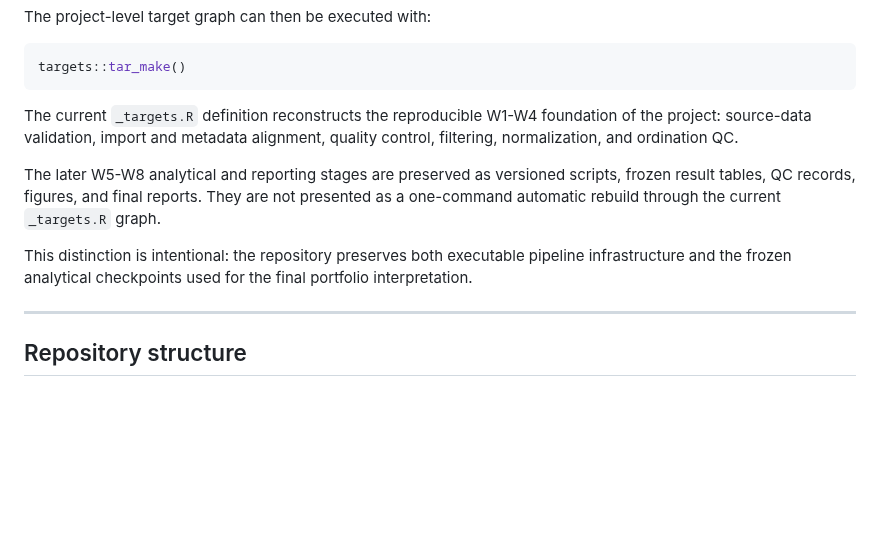
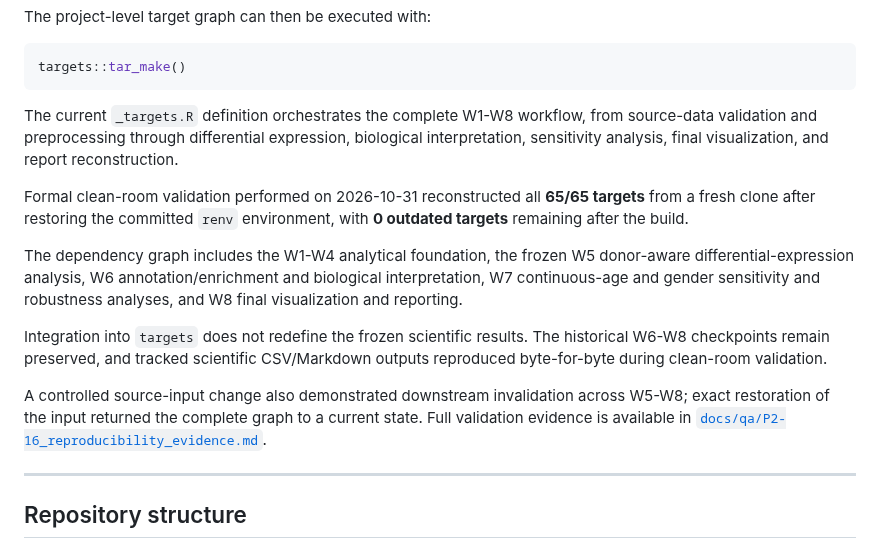
Before and after one commit to joancarrerasdz/ipf-rnaseq-bioconductor-pipeline, a Markdown page: README.md, the part around the change. Rendered like a GitHub page; blank space fills up the shorter version.

Commit message:
Align README with validated W1-W8 reproducibility

````diff
--- a/README.md
+++ b/README.md
@@ -229,18 +229,28 @@ The project-level target graph can then be executed with:
 targets::tar_make()
 ```
 
-The current `_targets.R` definition reconstructs the reproducible W1-W4
-foundation of the project: source-data validation, import and metadata
-alignment, quality control, filtering, normalization, and ordination QC.
+The current `_targets.R` definition orchestrates the complete W1-W8
+workflow, from source-data validation and preprocessing through differential
+expression, biological interpretation, sensitivity analysis, final
+visualization, and report reconstruction.
 
-The later W5-W8 analytical and reporting stages are preserved as versioned
-scripts, frozen result tables, QC records, figures, and final reports. They are
-not presented as a one-command automatic rebuild through the current
-`_targets.R` graph.
+Formal clean-room validation performed on 2026-10-31 reconstructed all
+**65/65 targets** from a fresh clone after restoring the committed `renv`
+environment, with **0 outdated targets** remaining after the build.
 
-This distinction is intentional: the repository preserves both executable
-pipeline infrastructure and the frozen analytical checkpoints used for the
-final portfolio interpretation.
+The dependency graph includes the W1-W4 analytical foundation, the frozen W5
+donor-aware differential-expression analysis, W6 annotation/enrichment and
+biological interpretation, W7 continuous-age and gender sensitivity and
+robustness analyses, and W8 final visualization and reporting.
+
+Integration into `targets` does not redefine the frozen scientific results.
+The historical W6-W8 checkpoints remain preserved, and tracked scientific
+CSV/Markdown outputs reproduced byte-for-byte during clean-room validation.
+
+A controlled source-input change also demonstrated downstream invalidation
+across W5-W8; exact restoration of the input returned the complete graph to a
+current state. Full validation evidence is available in
+[`docs/qa/P2-16_reproducibility_evidence.md`](docs/qa/P2-16_reproducibility_evidence.md).
 
 ---
 
````
